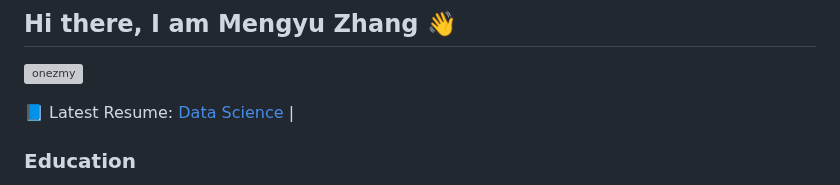
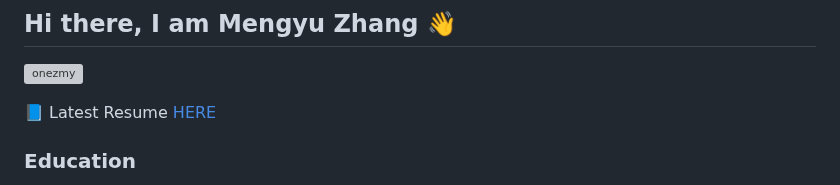
Before and after one commit to onezmy/onezmy, a Markdown page: README.md, the part around the change. Rendered like a GitHub page; grey boxes are pictures that could not be loaded.

```diff
--- a/README.md
+++ b/README.md
@@ -1,7 +1,7 @@
 ## Hi there, I am Mengyu Zhang 👋
 <p align="left"> <img src="https://komarev.com/ghpvc/?username=onaezmy&label=Profile%20Views&color=brightgreen&style=flat" alt="onezmy" /> </p>
 
-📘 Latest Resume: [Data Science](https://github.com/onezmy/onezmy/blob/b77b7c24933fb18f88ce5e6d98cdc9e68b9d6efe/Resume_MZ_ds.pdf) |
+📘 Latest Resume [HERE](https://github.com/onezmy/onezmy/blob/b77b7c24933fb18f88ce5e6d98cdc9e68b9d6efe/Resume_MZ_ds.pdf)
 
 ### Education
 🎓 M.S.E Data Science | Johns Hopkins University\
```
